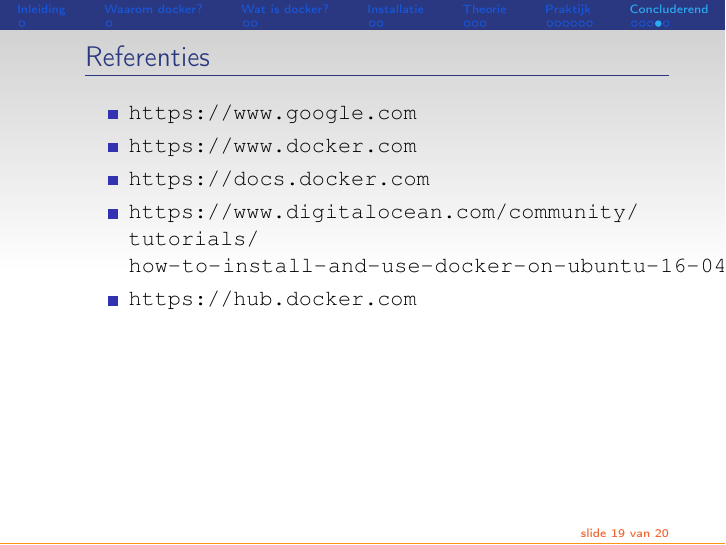
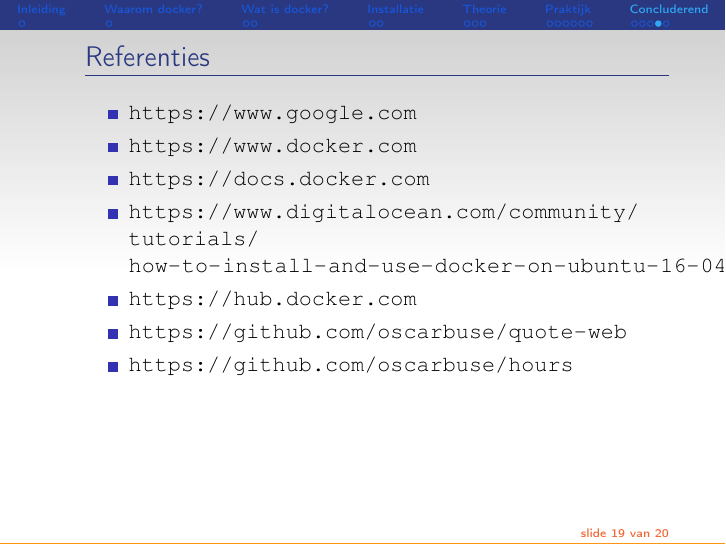
Before and after one commit to oscarbuse/presentaties, LaTeX slides (docker/docker.tex, which reads docker/inl.tex): page 20 of 21. The pictures show the PDF file docker/docker_handout.pdf that the author committed with the source.

Commit message:
little change docker presentation

```diff
--- a/docker/inl.tex
+++ b/docker/inl.tex
@@ -472,6 +472,8 @@
 	\item \url{https://docs.docker.com}
 	\item \url{https://www.digitalocean.com/community/tutorials/how-to-install-and-use-docker-on-ubuntu-16-04}
 	\item \url{https://hub.docker.com}
+	\item \url{https://github.com/oscarbuse/quote-web}
+	\item \url{https://github.com/oscarbuse/hours}
 \end{itemize}
 \end{styleframe}
 
```
Also changed, not shown: docker/docker_handout.pdf.
